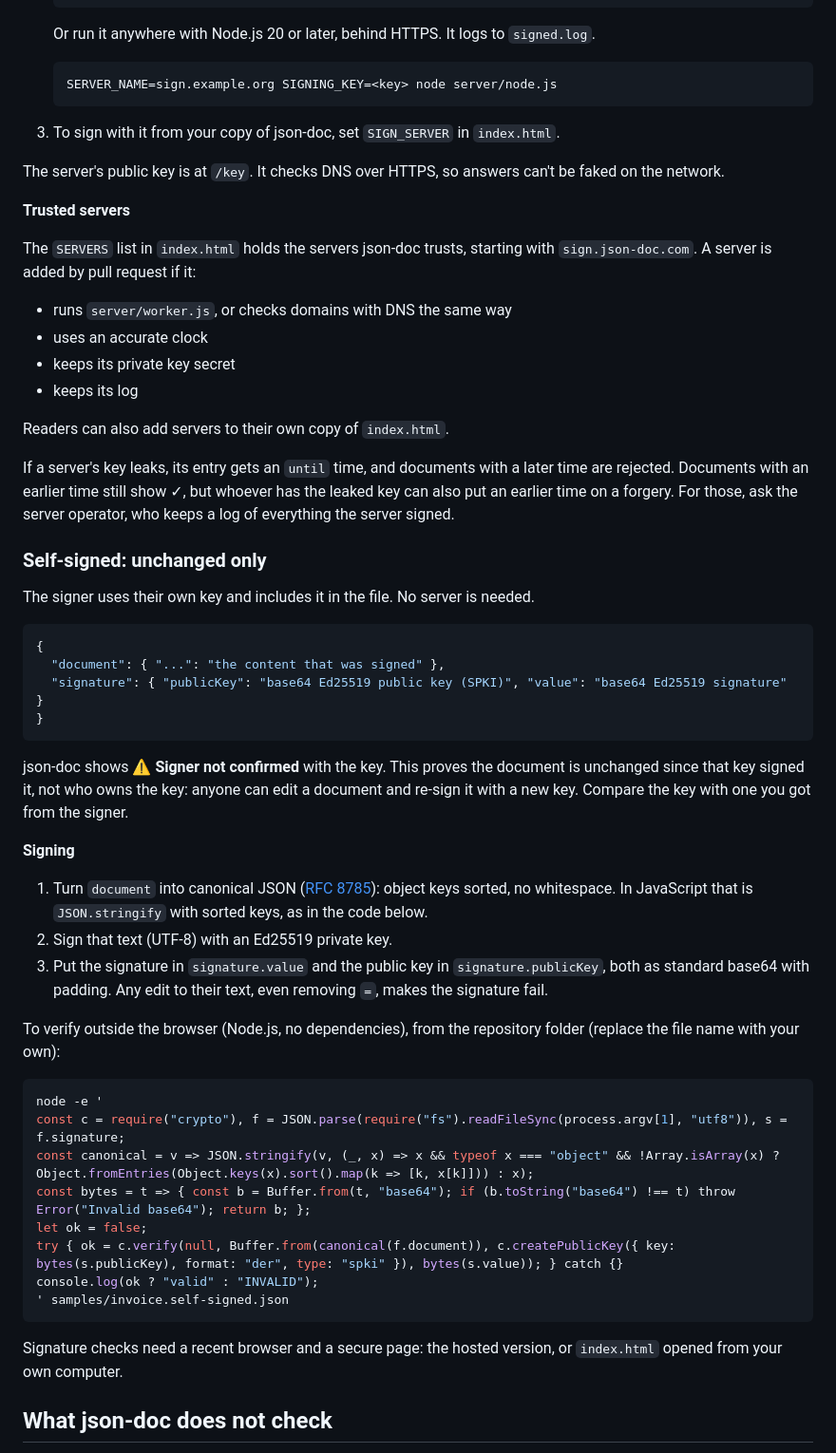
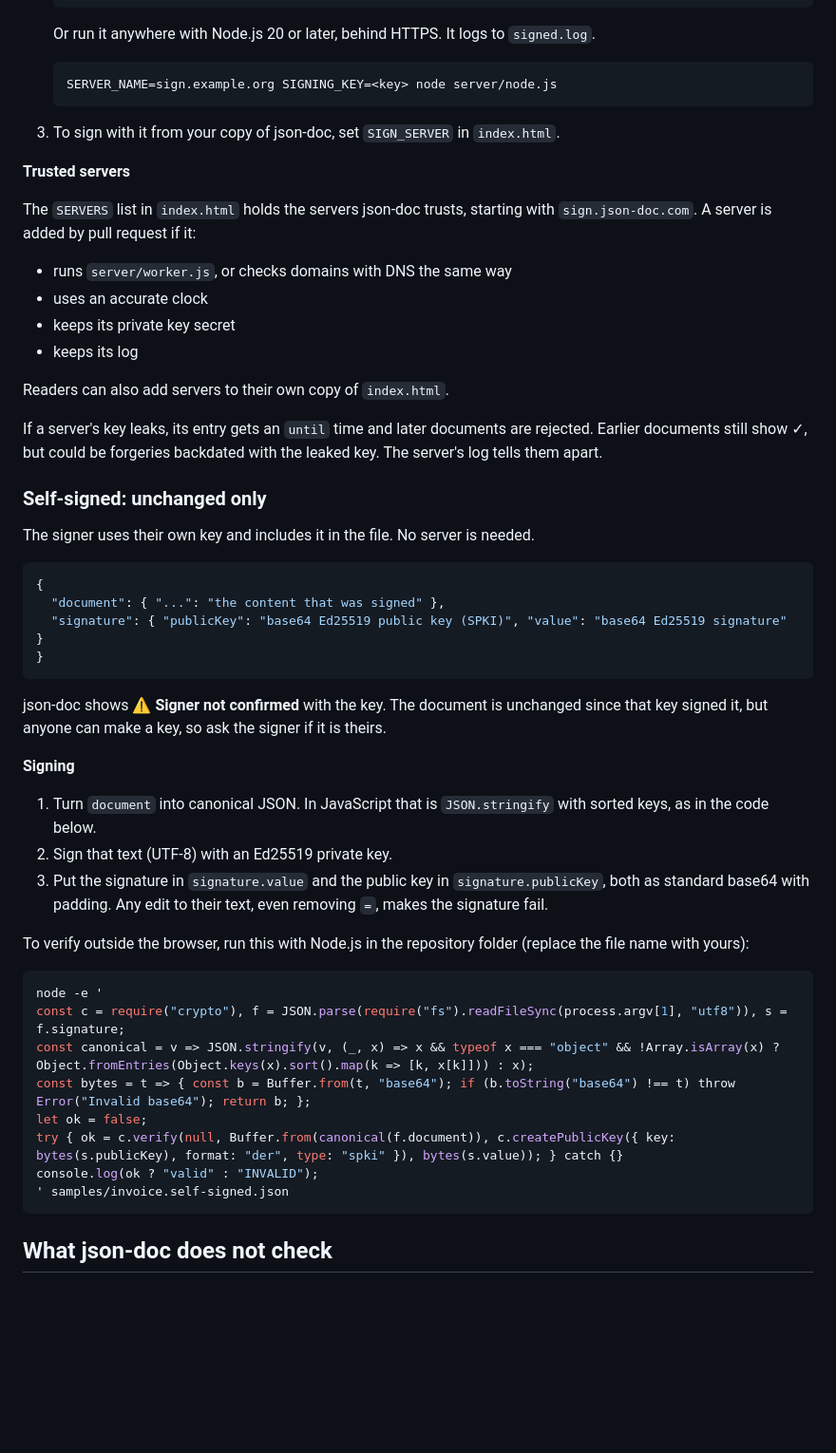
Before and after one commit to fkaita/json-doc, a Markdown page: README.md, the part around one of its changes. Shown at 95% size. GitHub-like rendering; blank space fills up the shorter version.

````diff
--- a/README.md
+++ b/README.md
@@ -92,8 +92,6 @@ The server is `server/worker.js`.
    ```
 3. To sign with it from your copy of json-doc, set `SIGN_SERVER` in `index.html`.
 
-The server's public key is at `/key`. It checks DNS over HTTPS, so answers can't be faked on the network.
-
 **Trusted servers**
 
 The `SERVERS` list in `index.html` holds the servers json-doc trusts, starting with `sign.json-doc.com`. A server is added by pull request if it:
@@ -105,7 +103,7 @@ The `SERVERS` list in `index.html` holds the servers json-doc trusts, starting w
 
 Readers can also add servers to their own copy of `index.html`.
 
-If a server's key leaks, its entry gets an `until` time, and documents with a later time are rejected. Documents with an earlier time still show ✓, but whoever has the leaked key can also put an earlier time on a forgery. For those, ask the server operator, who keeps a log of everything the server signed.
+If a server's key leaks, its entry gets an `until` time and later documents are rejected. Earlier documents still show ✓, but could be forgeries backdated with the leaked key. The server's log tells them apart.
 
 ### Self-signed: unchanged only
 
@@ -118,15 +116,15 @@ The signer uses their own key and includes it in the file. No server is needed.
 }
 ```
 
-json-doc shows **⚠ Signer not confirmed** with the key. This proves the document is unchanged since that key signed it, not who owns the key: anyone can edit a document and re-sign it with a new key. Compare the key with one you got from the signer.
+json-doc shows **⚠ Signer not confirmed** with the key. The document is unchanged since that key signed it, but anyone can make a key, so ask the signer if it is theirs.
 
 **Signing**
 
-1. Turn `document` into canonical JSON ([RFC 8785](https://www.rfc-editor.org/rfc/rfc8785)): object keys sorted, no whitespace. In JavaScript that is `JSON.stringify` with sorted keys, as in the code below.
+1. Turn `document` into canonical JSON. In JavaScript that is `JSON.stringify` with sorted keys, as in the code below.
 2. Sign that text (UTF-8) with an Ed25519 private key.
 3. Put the signature in `signature.value` and the public key in `signature.publicKey`, both as standard base64 with padding. Any edit to their text, even removing `=`, makes the signature fail.
 
-To verify outside the browser (Node.js, no dependencies), from the repository folder (replace the file name with your own):
+To verify outside the browser, run this with Node.js in the repository folder (replace the file name with yours):
 
 ```bash
 node -e '
@@ -138,8 +136,6 @@ try { ok = c.verify(null, Buffer.from(canonical(f.document)), c.createPublicKey(
 console.log(ok ? "valid" : "INVALID");
 ' samples/invoice.self-signed.json
 ```
-
-Signature checks need a recent browser and a secure page: the hosted version, or `index.html` opened from your own computer.
 
 ## What json-doc does not check
 
````
Also changed, not shown: other parts of README.md (+11 -11 lines).
